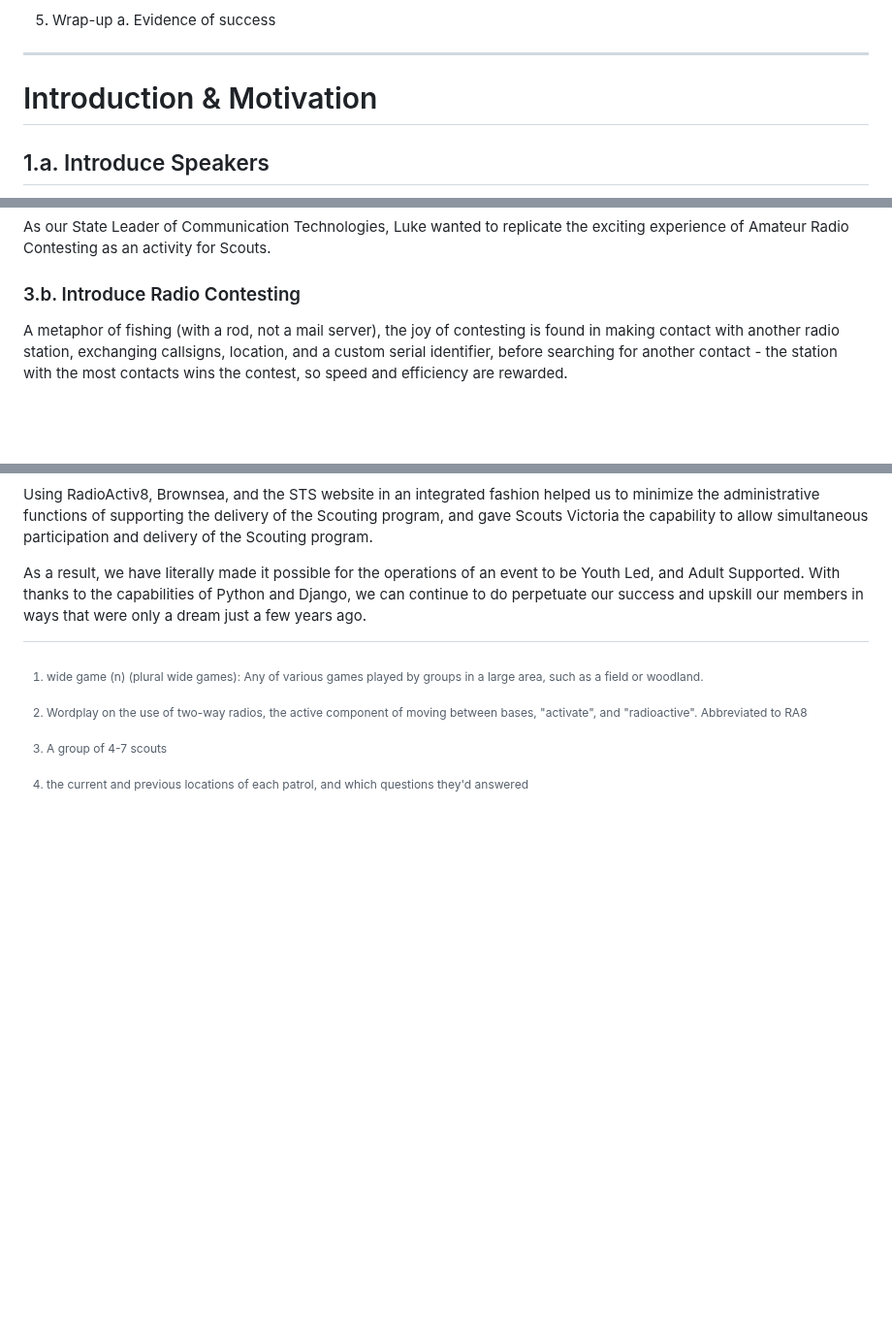
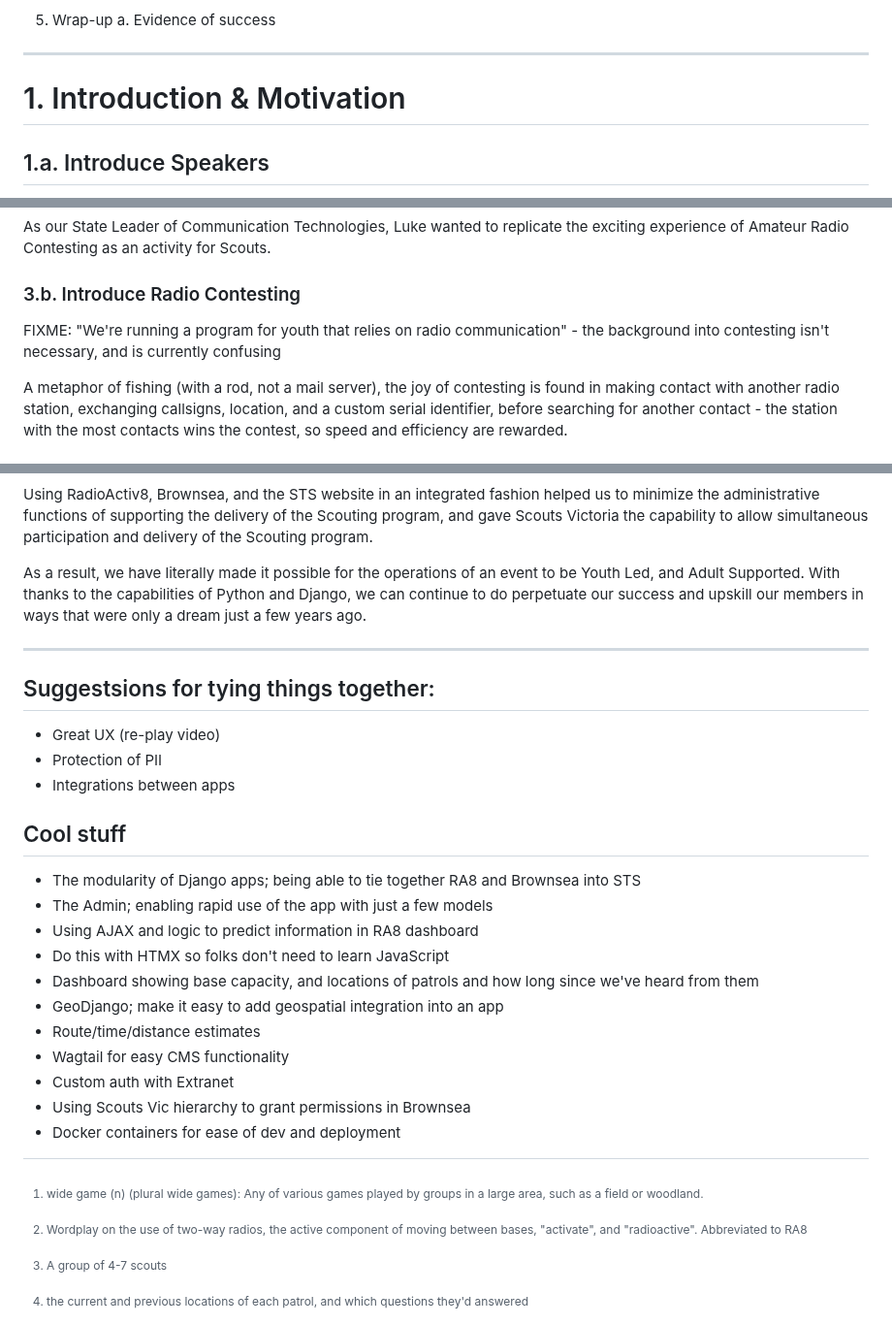
Before and after one commit to mattcen/2024-11-three-django-apps-in-a-trenchcoat, a Markdown page: script.md, 3 parts joined by grey strips. Shown at 97% size. GitHub-like rendering; blank space fills up the shorter version.

Commit message:
feat: Add cool talking points

```diff
--- a/script.md
+++ b/script.md
@@ -128,7 +128,7 @@ Content Summary:
 
 ---
 
-# Introduction & Motivation
+# 1. Introduction & Motivation
 
 ## 1.a. Introduce Speakers
 
@@ -233,6 +233,8 @@ As our State Leader of Communication Technologies, Luke wanted to replicate the
 
 ### 3.b. Introduce Radio Contesting
 
+FIXME: "We're running a program for youth that relies on radio communication" - the background into contesting isn't necessary, and is currently confusing
+
 A metaphor of fishing (with a rod, not a mail server), the joy of contesting is found in making contact with another radio station, exchanging callsigns, location, and a custom serial identifier, before searching for another contact - the station with the most contacts wins the contest, so speed and efficiency are rewarded.
 
 ### 3.c. Contesting into youth program
@@ -356,3 +360,26 @@ To guide our dispatch team to make operational decisions, RadioActiv8 uses compr
 Using RadioActiv8, Brownsea, and the STS website in an integrated fashion helped us to minimize the administrative functions of supporting the delivery of the Scouting program, and gave Scouts Victoria the capability to allow simultaneous participation and delivery of the Scouting program.
 
 As a result, we have literally made it possible for the operations of an event to be Youth Led, and Adult Supported. With thanks to the capabilities of Python and Django, we can continue to do perpetuate our success and upskill our members in ways that were only a dream just a few years ago.
+
+
+---
+
+## Suggestsions for tying things together:
+
+- Great UX (re-play video)
+- Protection of PII
+- Integrations between apps
+
+## Cool stuff
+
+- The modularity of Django apps; being able to tie together RA8 and Brownsea into STS
+- The Admin; enabling rapid use of the app with just a few models
+- Using AJAX and logic to predict information in RA8 dashboard
+- Do this with HTMX so folks don't need to learn JavaScript
+- Dashboard showing base capacity, and locations of patrols and how long since we've heard from them
+- GeoDjango; make it easy to add geospatial integration into an app
+- Route/time/distance estimates
+- Wagtail for easy CMS functionality
+- Custom auth with Extranet
+- Using Scouts Vic hierarchy to grant permissions in Brownsea
+- Docker containers for ease of dev and deployment
```
Also changed, not shown: other parts of script.md (+3 -1 lines).
